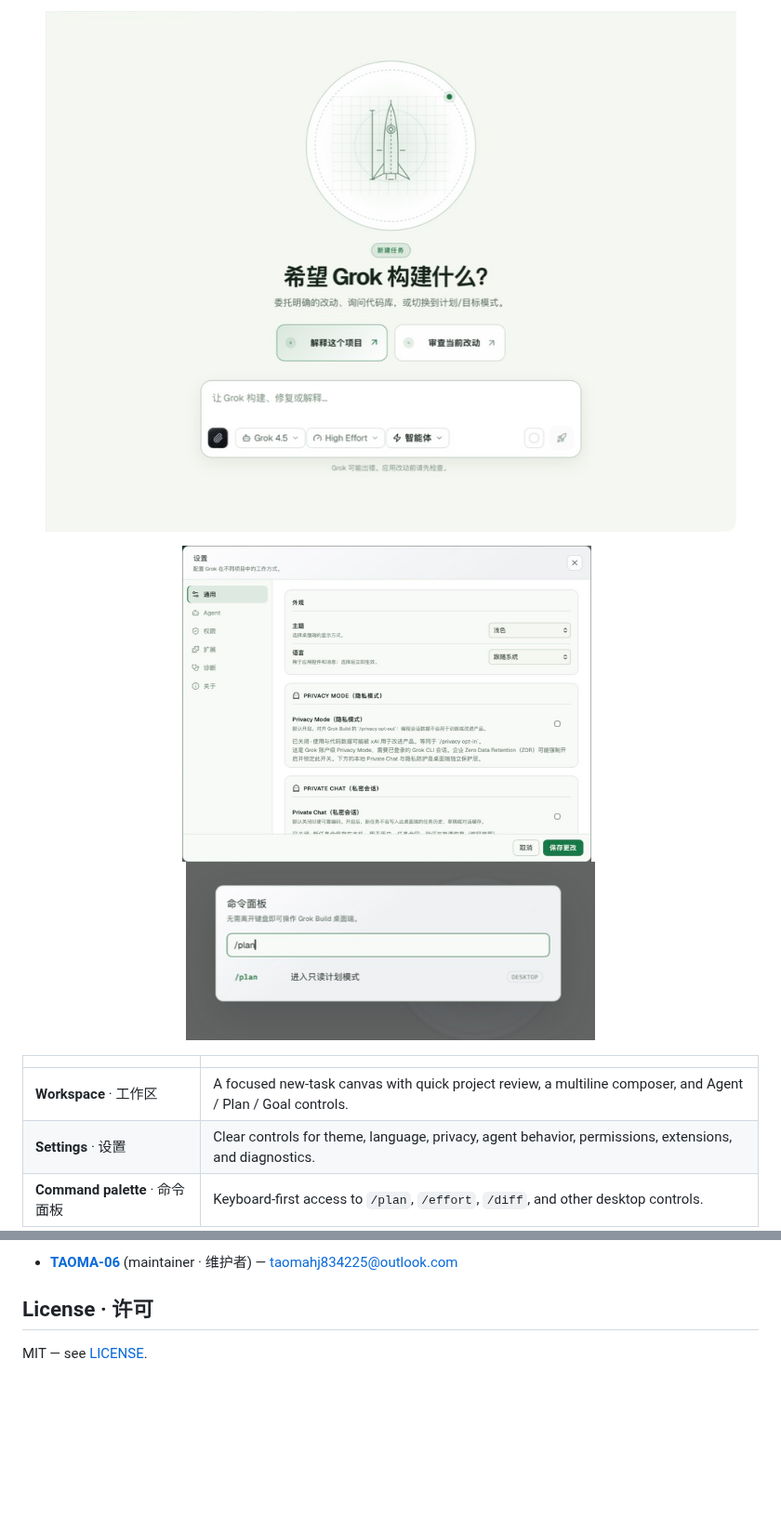
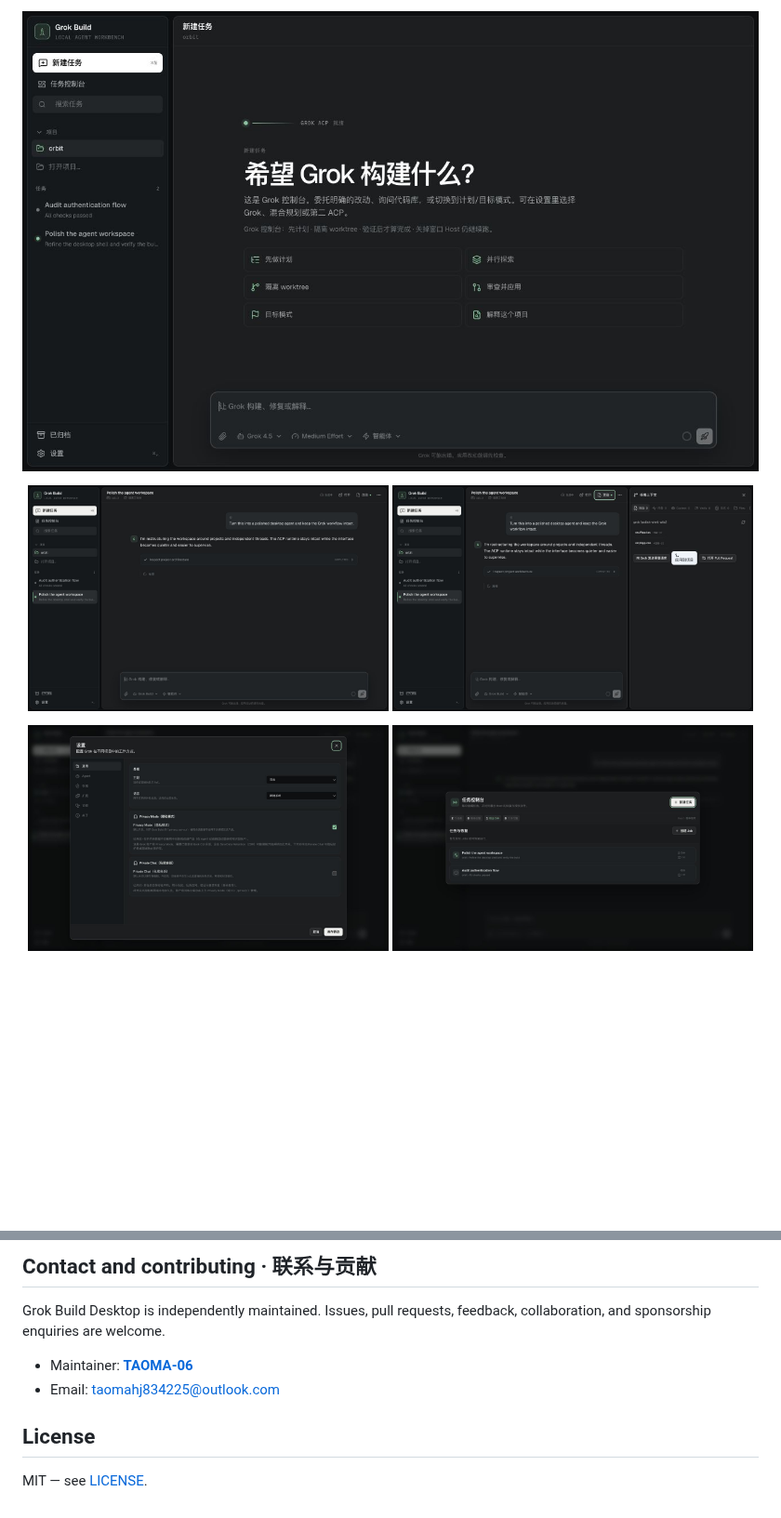
Before and after one commit to TAOMA-06/grok-build-agent, a Markdown page: README.md, 2 parts joined by grey strips. Shown at 93% size. GitHub-like rendering; pictures changed too: docs/screenshots/01-home.png, docs/screenshots/02-settings.png, docs/screenshots/03-commands.png; blank space fills up the shorter version.

Commit message:
docs(readme): refresh product tour and capabilities

```diff
--- a/README.md
+++ b/README.md
@@ -55,17 +19,15 @@ Grok Build Desktop 已适配最新 Grok Build CLI 工作流（1.0.0–1.0.5）
 
 <p align="center">
-  <img src="docs/screenshots/01-home.png" alt="New task workspace" width="900" />
+  <img src="docs/screenshots/01-home.png" alt="Grok Build Desktop new-task launchpad" width="1000" />
 </p>
 
 <p align="center">
-  <img src="docs/screenshots/02-settings.png" alt="Desktop settings" width="440" />
-  &nbsp;
-  <img src="docs/screenshots/03-commands.png" alt="Command palette" width="440" />
+  <img src="docs/screenshots/04-workbench.png" alt="Active task workspace and composer" width="49%" />
+  <img src="docs/screenshots/05-inspector.png" alt="Task inspector with changes and review actions" width="49%" />
 </p>
 
-| | |
-|---|---|
-| **Workspace** · 工作区 | A focused new-task canvas with quick project review, a multiline composer, and Agent / Plan / Goal controls. |
-| **Settings** · 设置 | Clear controls for theme, language, privacy, agent behavior, permissions, extensions, and diagnostics. |
-| **Command palette** · 命令面板 | Keyboard-first access to `/plan`, `/effort`, `/diff`, and other desktop controls. |
+<p align="center">
+  <img src="docs/screenshots/02-settings.png" alt="Runtime, privacy and behavior settings" width="49%" />
+  <img src="docs/screenshots/06-mission-control.png" alt="Mission Control task supervision" width="49%" />
+</p>
 
@@ -243,6 +164,11 @@ LICENSE             MIT
 
-- **[TAOMA-06](https://github.com/TAOMA-06)** (maintainer · 维护者) — [taomahj834225@outlook.com](mailto:taomahj834225@outlook.com)
+## Contact and contributing · 联系与贡献
 
-## License · 许可
+Grok Build Desktop is independently maintained. Issues, pull requests, feedback, collaboration, and sponsorship enquiries are welcome.
+
+- Maintainer: **[TAOMA-06](https://github.com/TAOMA-06)**
+- Email: [taomahj834225@outlook.com](mailto:taomahj834225@outlook.com)
+
+## License
 
 MIT — see [LICENSE](LICENSE).
```
Also changed, not shown: other parts of README.md (+110 -187 lines).
